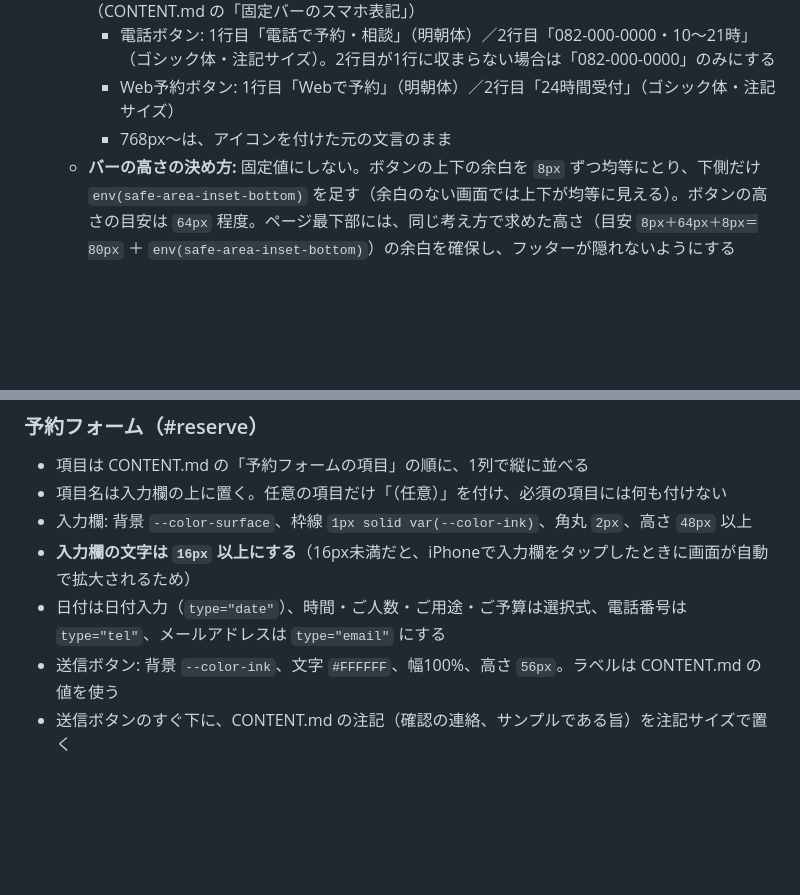
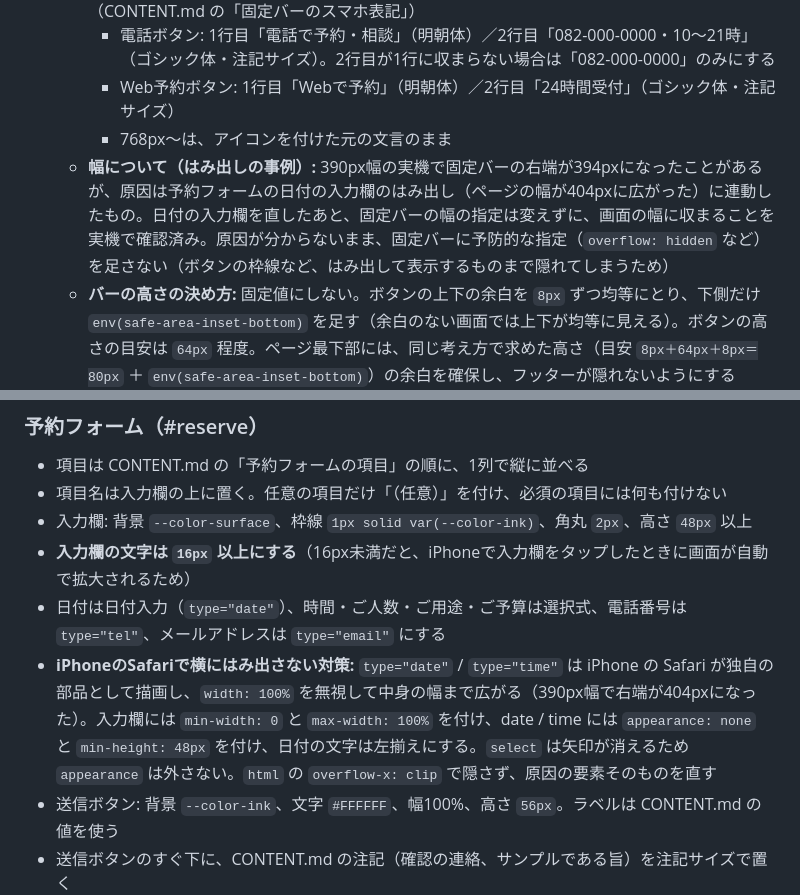
Before and after one commit to shoshoss/ryotei-sample, a Markdown page: DESIGN.md, 2 parts joined by grey strips. Drawn GitHub-style; blank space fills up the shorter version.

Commit message:
Docs: iPhoneで日付の入力欄がはみ出す問題の原因と対策を追記

```diff
--- a/DESIGN.md
+++ b/DESIGN.md
@@ -163,6 +163,7 @@
     * 電話ボタン: 1行目「電話で予約・相談」（明朝体）／2行目「082-000-0000・10〜21時」（ゴシック体・注記サイズ）。2行目が1行に収まらない場合は「082-000-0000」のみにする
     * Web予約ボタン: 1行目「Webで予約」（明朝体）／2行目「24時間受付」（ゴシック体・注記サイズ）
     * 768px〜は、アイコンを付けた元の文言のまま
+  * **幅について（はみ出しの事例）:** 390px幅の実機で固定バーの右端が394pxになったことがあるが、原因は予約フォームの日付の入力欄のはみ出し（ページの幅が404pxに広がった）に連動したもの。日付の入力欄を直したあと、固定バーの幅の指定は変えずに、画面の幅に収まることを実機で確認済み。原因が分からないまま、固定バーに予防的な指定（`overflow: hidden` など）を足さない（ボタンの枠線など、はみ出して表示するものまで隠れてしまうため）
   * **バーの高さの決め方:** 固定値にしない。ボタンの上下の余白を `8px` ずつ均等にとり、下側だけ `env(safe-area-inset-bottom)` を足す（余白のない画面では上下が均等に見える）。ボタンの高さの目安は `64px` 程度。ページ最下部には、同じ考え方で求めた高さ（目安 `8px＋64px＋8px＝80px` ＋ `env(safe-area-inset-bottom)`）の余白を確保し、フッターが隠れないようにする
 * **PC（1080px〜）:** 固定バーは表示しない。ヘッダーを上部に固定し、右端に電話番号（文字のリンク）と Web予約ボタンを置く。藍の電話ボタンは本文中のCTAブロックで使う
 
@@ -264,6 +265,7 @@
 * 入力欄: 背景 `--color-surface`、枠線 `1px solid var(--color-ink)`、角丸 `2px`、高さ `48px` 以上
 * **入力欄の文字は `16px` 以上にする**（16px未満だと、iPhoneで入力欄をタップしたときに画面が自動で拡大されるため）
 * 日付は日付入力（`type="date"`）、時間・ご人数・ご用途・ご予算は選択式、電話番号は `type="tel"`、メールアドレスは `type="email"` にする
+* **iPhoneのSafariで横にはみ出さない対策:** `type="date"` / `type="time"` は iPhone の Safari が独自の部品として描画し、`width: 100%` を無視して中身の幅まで広がる（390px幅で右端が404pxになった）。入力欄には `min-width: 0` と `max-width: 100%` を付け、date / time には `appearance: none` と `min-height: 48px` を付け、日付の文字は左揃えにする。`select` は矢印が消えるため `appearance` は外さない。`html` の `overflow-x: clip` で隠さず、原因の要素そのものを直す
 * 送信ボタン: 背景 `--color-ink`、文字 `#FFFFFF`、幅100%、高さ `56px`。ラベルは CONTENT.md の値を使う
 * 送信ボタンのすぐ下に、CONTENT.md の注記（確認の連絡、サンプルである旨）を注記サイズで置く
 * サンプルのため送信処理は実装しない。ボタンを押したら、送信されない旨をページ内に表示する
```
